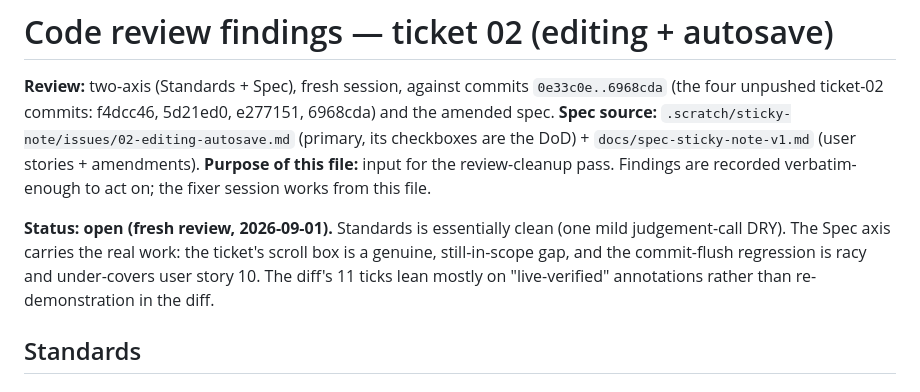
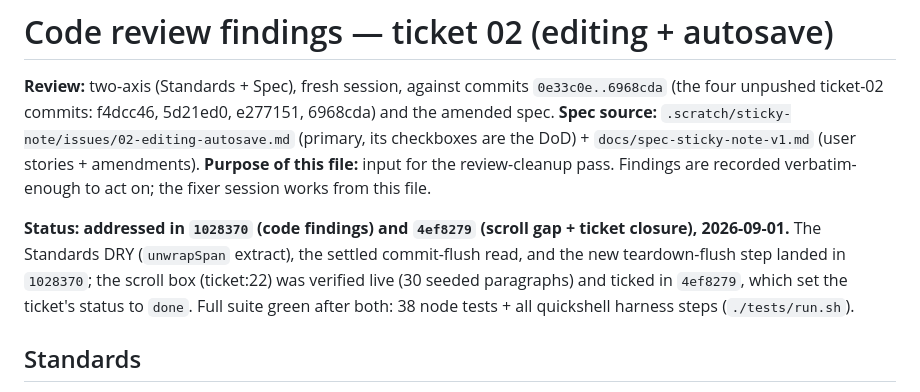
Before and after one commit to jonmeisburg/sticky-note, a Markdown page: .scratch/sticky-note/review-02-findings.md, the part around the change. GitHub-like rendering.

Commit message:
review-02: mark findings file addressed in 1028370/4ef8279
Co-Authored-By: Claude Code <noreply@anthropic.com>

```diff
--- a/.scratch/sticky-note/review-02-findings.md
+++ b/.scratch/sticky-note/review-02-findings.md
@@ -4,7 +4,7 @@
 **Spec source:** `.scratch/sticky-note/issues/02-editing-autosave.md` (primary, its checkboxes are the DoD) + `docs/spec-sticky-note-v1.md` (user stories + amendments).
 **Purpose of this file:** input for the review-cleanup pass. Findings are recorded verbatim-enough to act on; the fixer session works from this file.
 
-**Status: open (fresh review, 2026-09-01).** Standards is essentially clean (one mild judgement-call DRY). The Spec axis carries the real work: the ticket's scroll box is a genuine, still-in-scope gap, and the commit-flush regression is racy and under-covers user story 10. The diff's 11 ticks lean mostly on "live-verified" annotations rather than re-demonstration in the diff.
+**Status: addressed in `1028370` (code findings) and `4ef8279` (scroll gap + ticket closure), 2026-09-01.** The Standards DRY (`unwrapSpan` extract), the settled commit-flush read, and the new teardown-flush step landed in `1028370`; the scroll box (ticket:22) was verified live (30 seeded paragraphs) and ticked in `4ef8279`, which set the ticket's status to `done`. Full suite green after both: 38 node tests + all quickshell harness steps (`./tests/run.sh`).
 
 ## Standards
 
```
